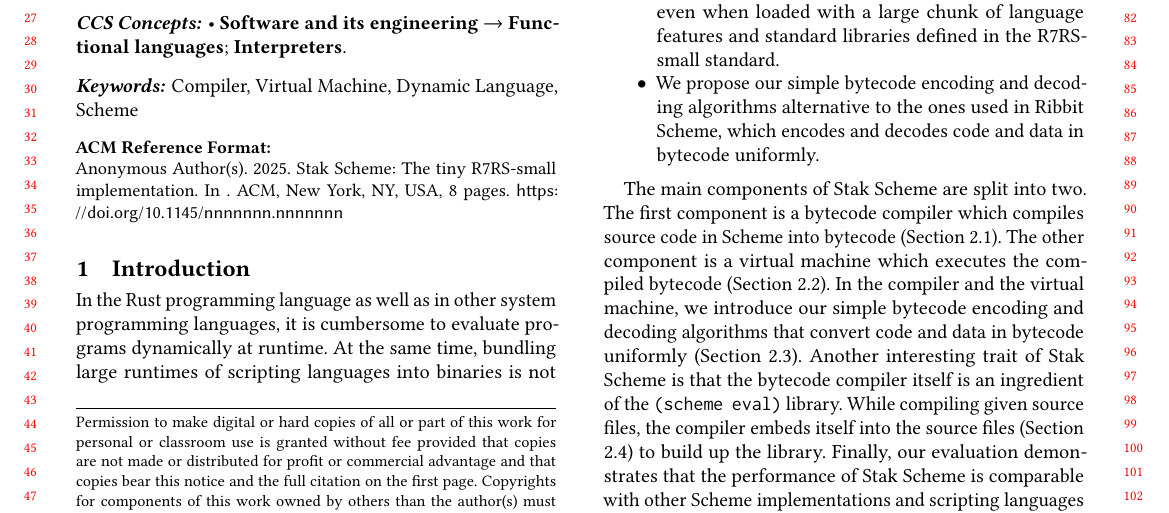
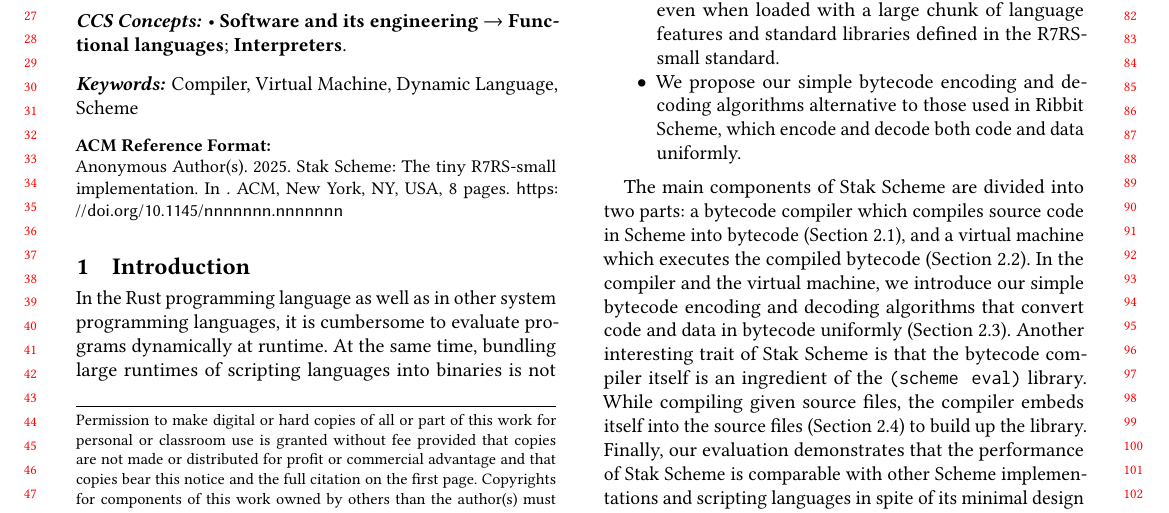
Before and after one commit to raviqqe/doc, a LaTeX paper (papers/stak-scheme/main.tex): part of page 1 of 8, cut so that both start at the same text. Compiled offline with pdfLaTeX.

Commit message:
fix: correct wording and improve clarity in main.tex documentation

```diff
--- a/papers/stak-scheme/main.tex
+++ b/papers/stak-scheme/main.tex
@@ -108,15 +108,15 @@
     loaded with a large chunk of language features and standard
     libraries defined in the R7RS-small standard.
   \item We propose our simple bytecode encoding and decoding algorithms
-    alternative to the ones used in Ribbit Scheme, which encodes and
-    decodes code and data in bytecode uniformly.
+    alternative to those used in Ribbit Scheme, which encode and
+    decode both code and data uniformly.
 \end{itemize}
 
-The main components of Stak Scheme are split into two.
-The first component is a bytecode compiler which compiles source
-code in Scheme into bytecode (Section \ref{compiler}).
-The other component is a virtual machine which executes the compiled
-bytecode (Section \ref{vm}).
+The main components of Stak Scheme are divided into two parts:
+a bytecode compiler which compiles source code in Scheme into
+bytecode (Section \ref{compiler}),
+and a virtual machine which executes the compiled bytecode
+(Section \ref{vm}).
 In the compiler and the virtual machine, we introduce our simple
 bytecode encoding and
 decoding algorithms that convert code and data in bytecode
```
Also changed, not shown: papers/stak-scheme/main.tex (3 more changed lines).
